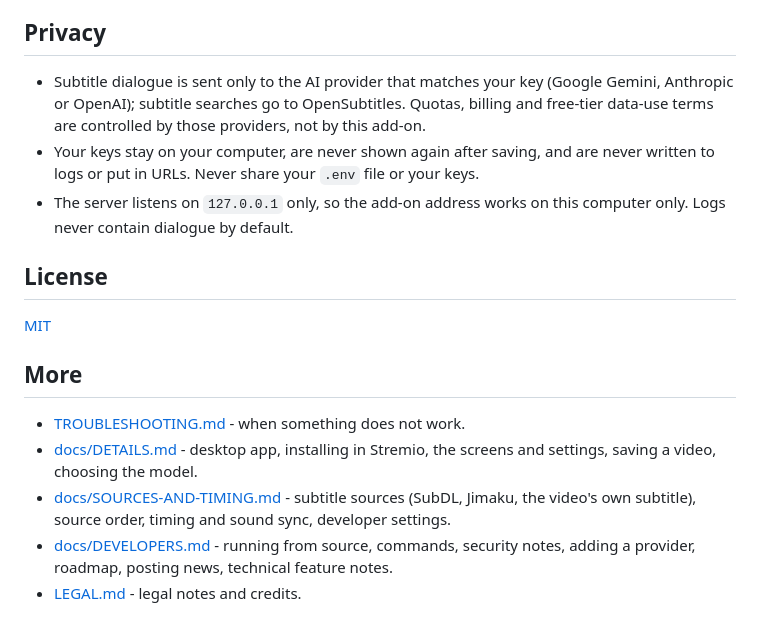
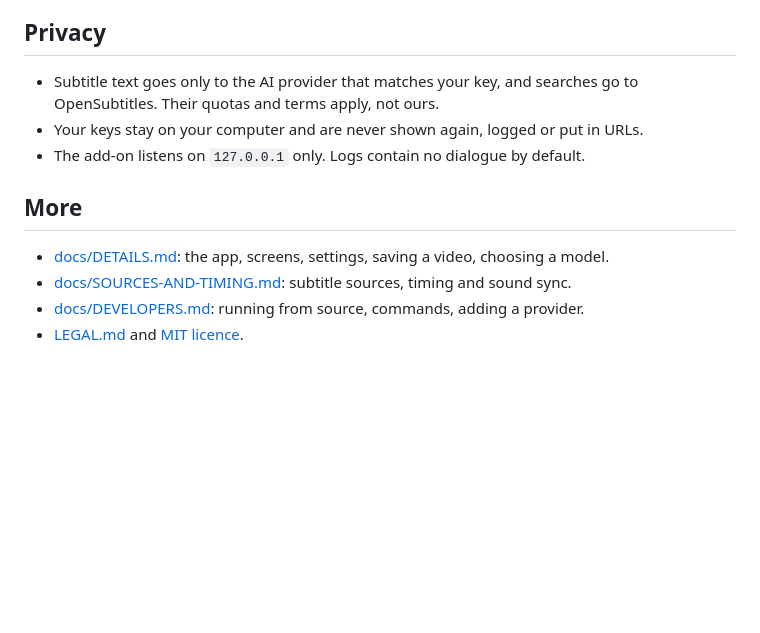
Before and after one commit to TTT-b/stremio-ai-translator, a Markdown page: README.md, the part around one of its changes. GitHub-like rendering; blank space fills up the shorter version.

```diff
--- a/README.md
+++ b/README.md
@@ -62,25 +51,14 @@ More about the installer, tray icon, updates and where your data is kept:
 
 ## Privacy
 
-- Subtitle dialogue is sent only to the AI provider that matches your key (Google Gemini,
-  Anthropic or OpenAI); subtitle searches go to OpenSubtitles. Quotas, billing and free-tier data-use terms are controlled by those
-  providers, not by this add-on.
-- Your keys stay on your computer, are never shown again after saving, and are never written to
-  logs or put in URLs. Never share your `.env` file or your keys.
-- The server listens on `127.0.0.1` only, so the add-on address works on this computer only.
-  Logs never contain dialogue by default.
-
-## License
-
-[MIT](LICENSE)
+- Subtitle text goes only to the AI provider that matches your key, and searches go to
+  OpenSubtitles. Their quotas and terms apply, not ours.
+- Your keys stay on your computer and are never shown again, logged or put in URLs.
+- The add-on listens on `127.0.0.1` only. Logs contain no dialogue by default.
 
 ## More
 
-- [TROUBLESHOOTING.md](TROUBLESHOOTING.md) - when something does not work.
-- [docs/DETAILS.md](docs/DETAILS.md) - desktop app, installing in Stremio, the screens and
-  settings, saving a video, choosing the model.
-- [docs/SOURCES-AND-TIMING.md](docs/SOURCES-AND-TIMING.md) - subtitle sources (SubDL, Jimaku,
-  the video's own subtitle), source order, timing and sound sync, developer settings.
-- [docs/DEVELOPERS.md](docs/DEVELOPERS.md) - running from source, commands, security notes,
-  adding a provider, roadmap, posting news, technical feature notes.
-- [LEGAL.md](LEGAL.md) - legal notes and credits.
+- [docs/DETAILS.md](docs/DETAILS.md): the app, screens, settings, saving a video, choosing a model.
+- [docs/SOURCES-AND-TIMING.md](docs/SOURCES-AND-TIMING.md): subtitle sources, timing and sound sync.
+- [docs/DEVELOPERS.md](docs/DEVELOPERS.md): running from source, commands, adding a provider.
+- [LEGAL.md](LEGAL.md) and [MIT licence](LICENSE).
```
Also changed, not shown: other parts of README.md (+35 -46 lines), docs/images/dashboard.png (added).
